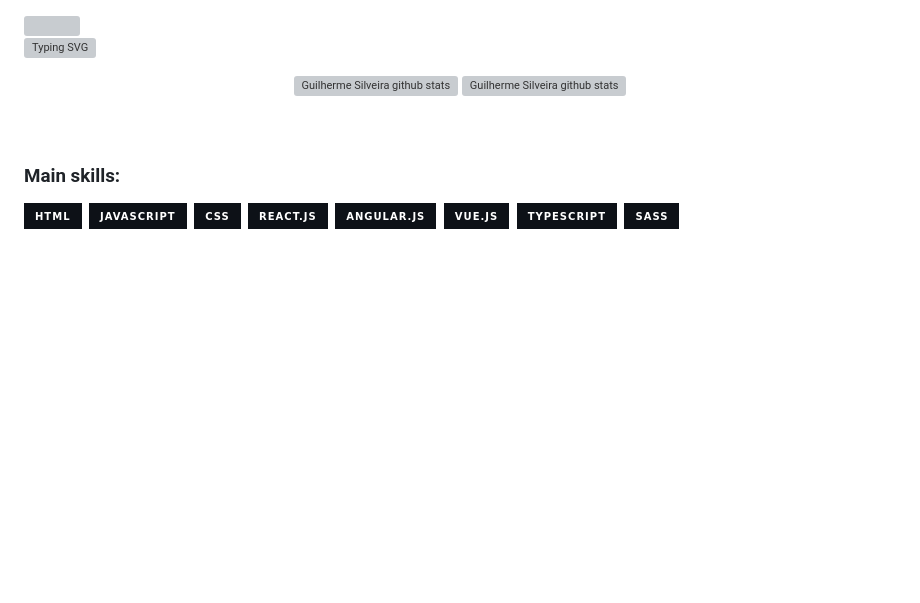
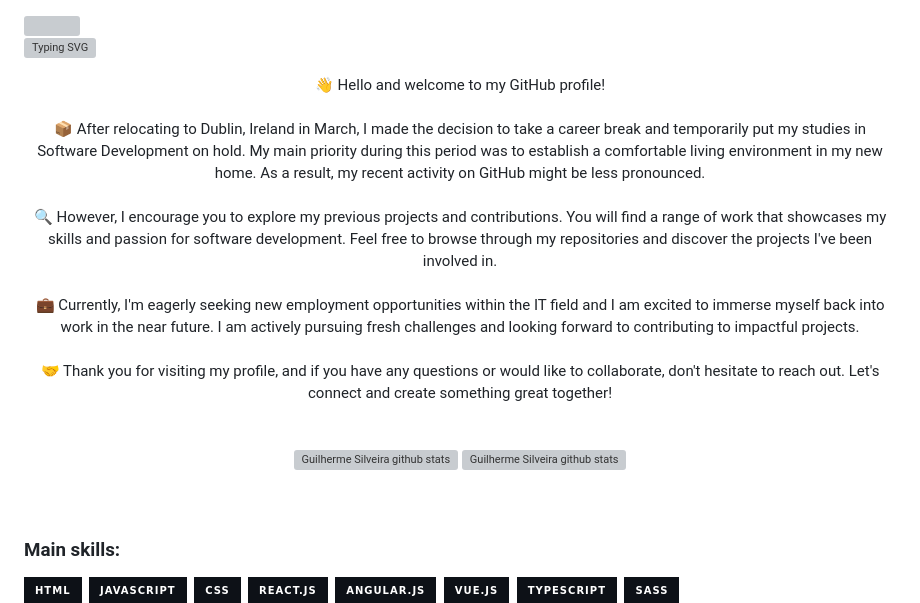
Before and after one commit to SilveiraGuilherme/SilveiraGuilherme, a Markdown page: README.md, the part around the change. Drawn GitHub-style; badges without logos; blank space fills up the shorter version; grey boxes are pictures that could not be loaded.

```diff
--- a/README.md
+++ b/README.md
@@ -1,6 +1,12 @@
 <img width=100% src="https://capsule-render.vercel.app/api?type=waving&color=00bfbf&height=120&section=header"/>
 
 [![Typing SVG](https://readme-typing-svg.herokuapp.com/?color=00bfbf&size=35&center=true&vCenter=true&width=1000&lines=Hi,+my+name+is+Guilherme+Silveira.;I'm+a+Front-End+Software+Developer.;Welcome+to+my+GitHub!+:%29)](https://git.io/typing-svg)
+
+<div align="center">👋 Hello and welcome to my GitHub profile!<br/><br/>
+  📦 After relocating to Dublin, Ireland in March, I made the decision to take a career break and temporarily put my studies in Software Development on hold. My main priority during this period was to establish a comfortable living environment in my new home. As a result, my recent activity on GitHub might be less pronounced.<br/><br/>
+  🔍 However, I encourage you to explore my previous projects and contributions. You will find a range of work that showcases my skills and passion for software development. Feel free to browse through my repositories and discover the projects I've been involved in.<br/><br/>
+  💼 Currently, I'm eagerly seeking new employment opportunities within the IT field and I am excited to immerse myself back into work in the near future. I am actively pursuing fresh challenges and looking forward to contributing to impactful projects.<br/><br/>
+  🤝 Thank you for visiting my profile, and if you have any questions or would like to collaborate, don't hesitate to reach out. Let's connect and create something great together!</div><br/><br/>
 
 <div align="center">
   <img width="49%" height="195px" src="https://github-readme-stats.vercel.app/api?username=SilveiraGuilherme&show_icons=true&count_private=true&hide_border=true&title_color=00bfbf&icon_color=00bfbf&text_color=c9d1d9&bg_color=0d1117" alt="Guilherme Silveira github stats" />
```
